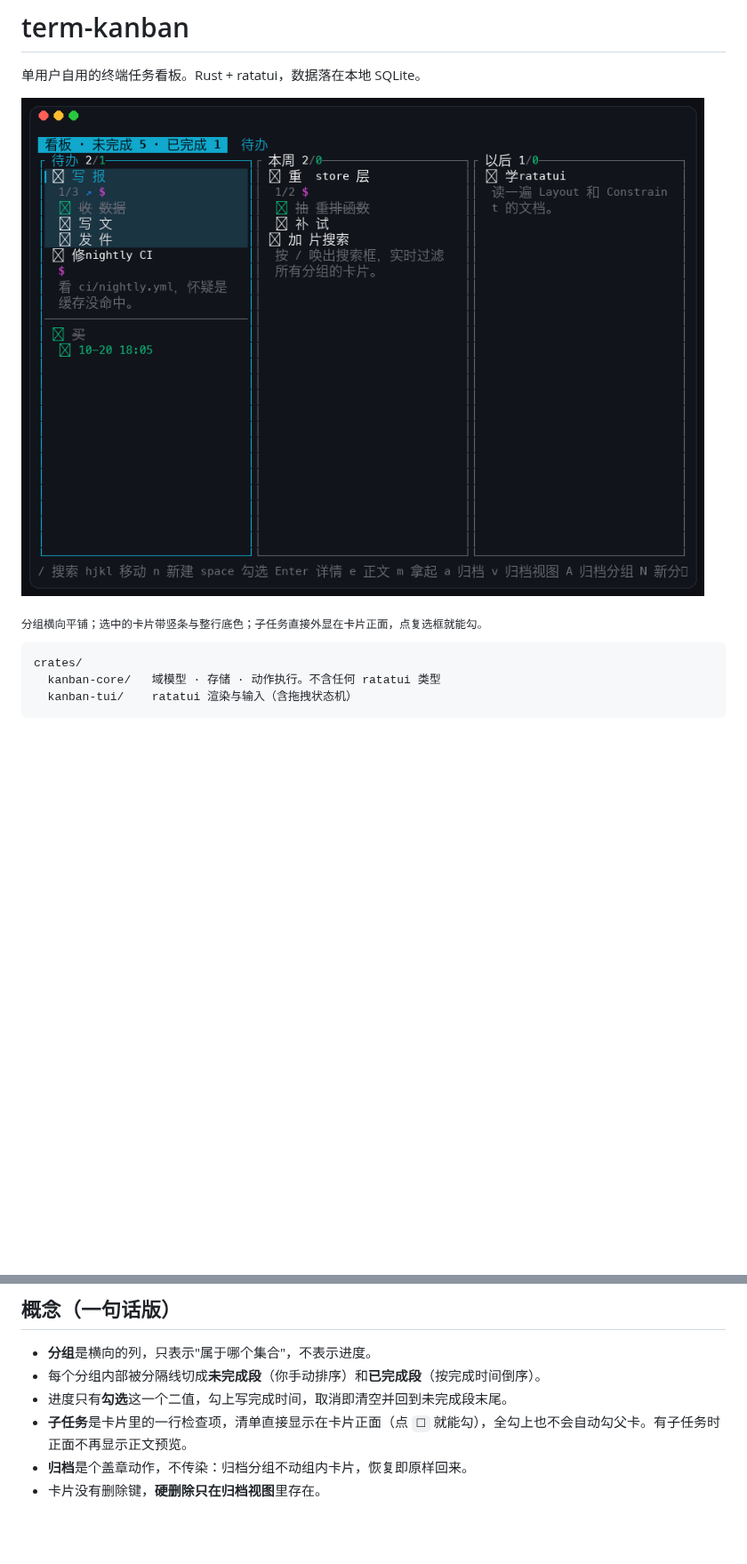
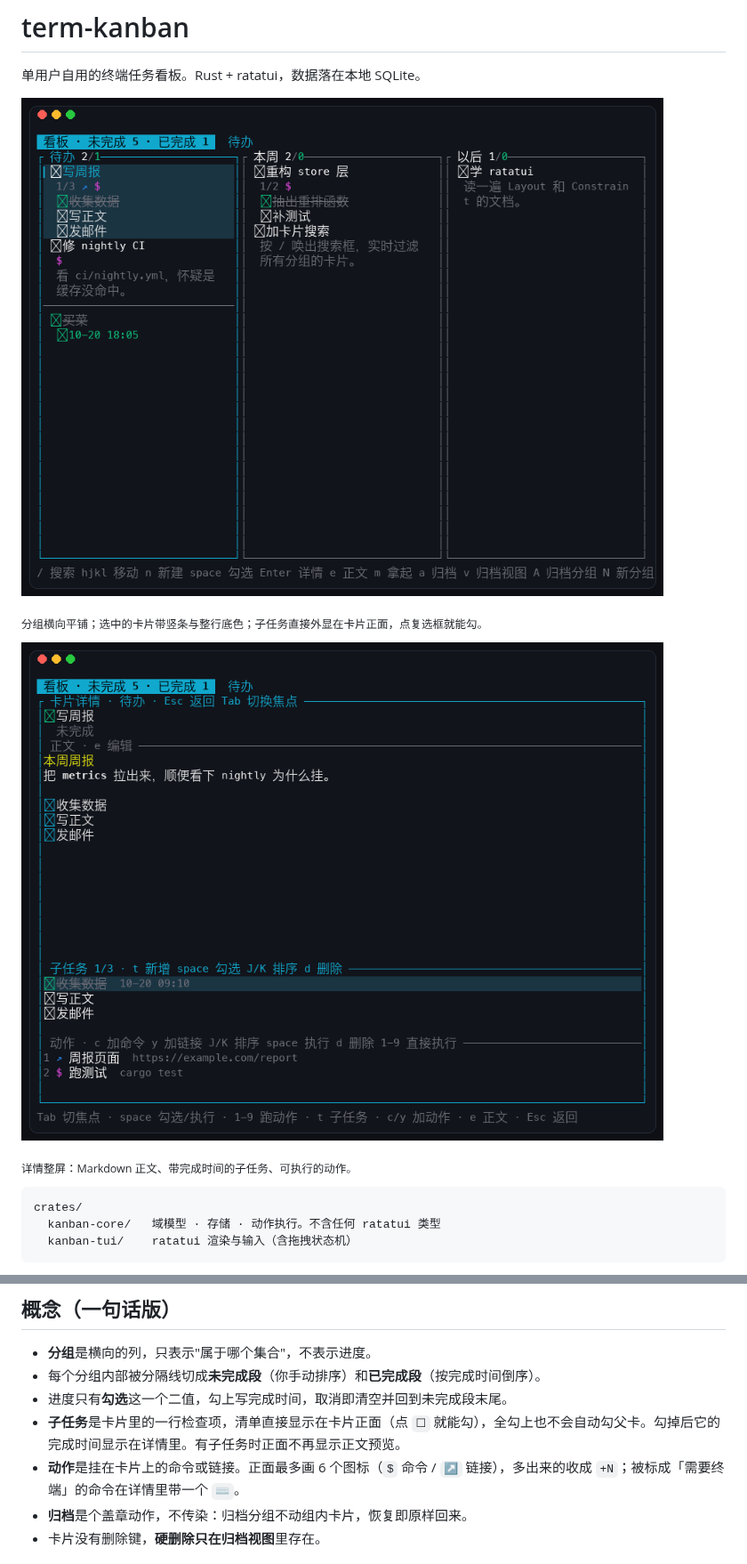
Before and after one commit to zdzh/term-kanban, a Markdown page: README.md, 2 parts joined by grey strips. Shown at 89% size. Rendered like a GitHub page; pictures changed too: docs/screenshot-detail.png (added), docs/screenshot.png; blank space fills up the shorter version.

````diff
--- a/README.md
+++ b/README.md
@@ -5,6 +5,10 @@
 ![看板截图](docs/screenshot.png)
 
 <sub>分组横向平铺；选中的卡片带竖条与整行底色；子任务直接外显在卡片正面，点复选框就能勾。</sub>
+
+![卡片详情](docs/screenshot-detail.png)
+
+<sub>详情整屏：Markdown 正文、带完成时间的子任务、可执行的动作。</sub>
 
 ```
 crates/
@@ -34,7 +38,8 @@ cargo run --release
 - **分组**是横向的列，只表示"属于哪个集合"，不表示进度。
 - 每个分组内部被分隔线切成**未完成段**（你手动排序）和**已完成段**（按完成时间倒序）。
 - 进度只有**勾选**这一个二值，勾上写完成时间，取消即清空并回到未完成段末尾。
-- **子任务**是卡片里的一行检查项，清单直接显示在卡片正面（点 `☐` 就能勾），全勾上也不会自动勾父卡。有子任务时正面不再显示正文预览。
+- **子任务**是卡片里的一行检查项，清单直接显示在卡片正面（点 `☐` 就能勾），全勾上也不会自动勾父卡。勾掉后它的完成时间显示在详情里。有子任务时正面不再显示正文预览。
+- **动作**是挂在卡片上的命令或链接。正面最多画 6 个图标（`$` 命令 / `↗` 链接），多出来的收成 `+N`；被标成「需要终端」的命令在详情里带一个 `⌨`。
 - **归档**是个盖章动作，不传染：归档分组不动组内卡片，恢复即原样回来。
 - 卡片没有删除键，**硬删除只在归档视图**里存在。
 
````
Also changed, not shown: other parts of README.md (+15 -1 lines), CONTEXT.md (+1 -1 lines), 8 other files.
